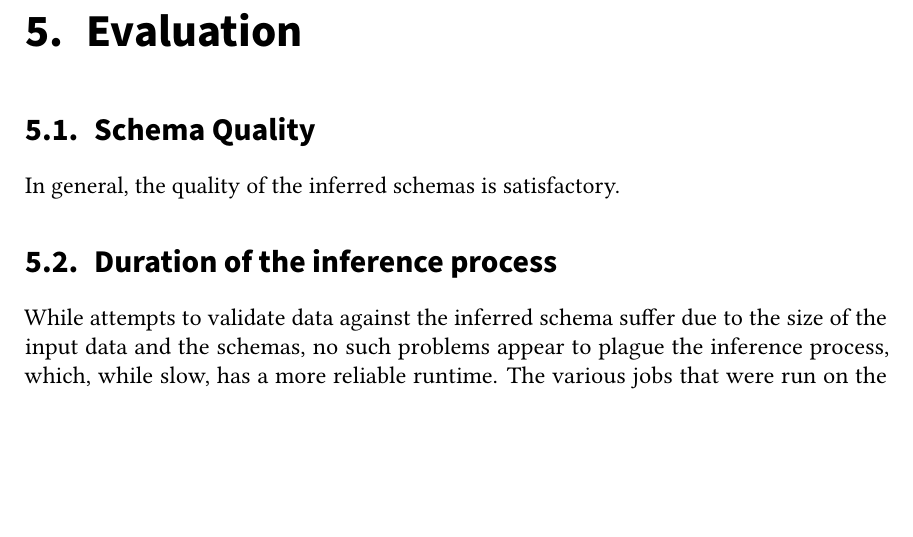
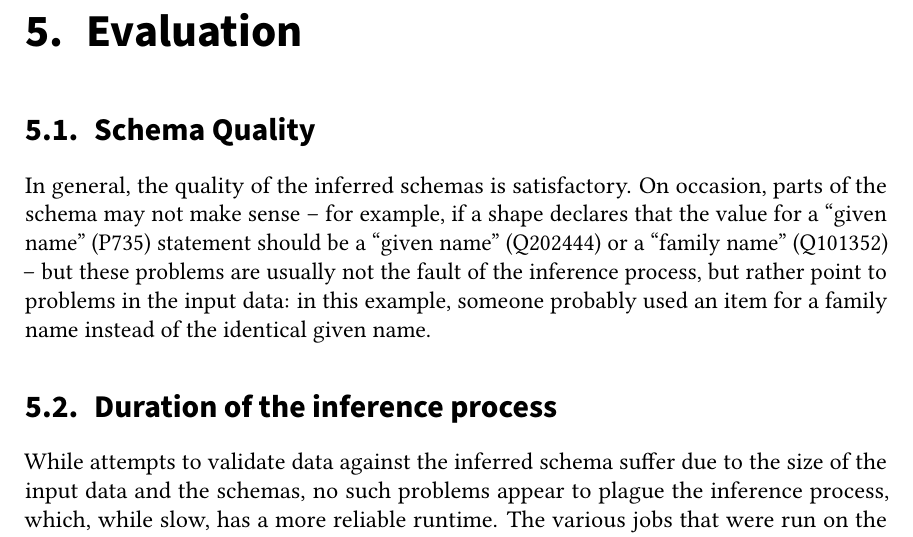
Before and after one commit to lucaswerkmeister/master-thesis, a LaTeX thesis (thesis.tex, which reads sections/evaluation.tex): part of page 33 of 43, cut so that both start at the same text, the shorter picture padded with empty space. Compiled offline with pdfLaTeX.

Commit message:
Add a bit more text to Schema Quality section
It’s still not enough, but I’m about to send a version of the thesis out
for proofreading, so I want to have at least a bit more than a
single-sentence paragraph :)

```diff
--- a/sections/evaluation.tex
+++ b/sections/evaluation.tex
@@ -18,8 +18,15 @@
 \label{sec:Evaluation:quality}
 
 In general, the quality of the inferred schemas is satisfactory.
+On occasion, parts of the schema may not make sense –
+for example, if a shape declares that the value for a \PL{P735}{given name} statement
+should be a \QL{Q202444}{given name} or a \QL{Q101352}{family name} –
+but these problems are usually not the fault of the inference process,
+but rather point to problems in the input data:
+in this example, someone probably used an item for a family name
+instead of the identical given name. % TODO example!
 % TODO more about the schema quality (with examples!)
-% TODO problems in the schema can point to problems in the input data
+% TODO elaborate
 
 % TODO find a better title for this section
 \section{Duration of the inference process}
```
